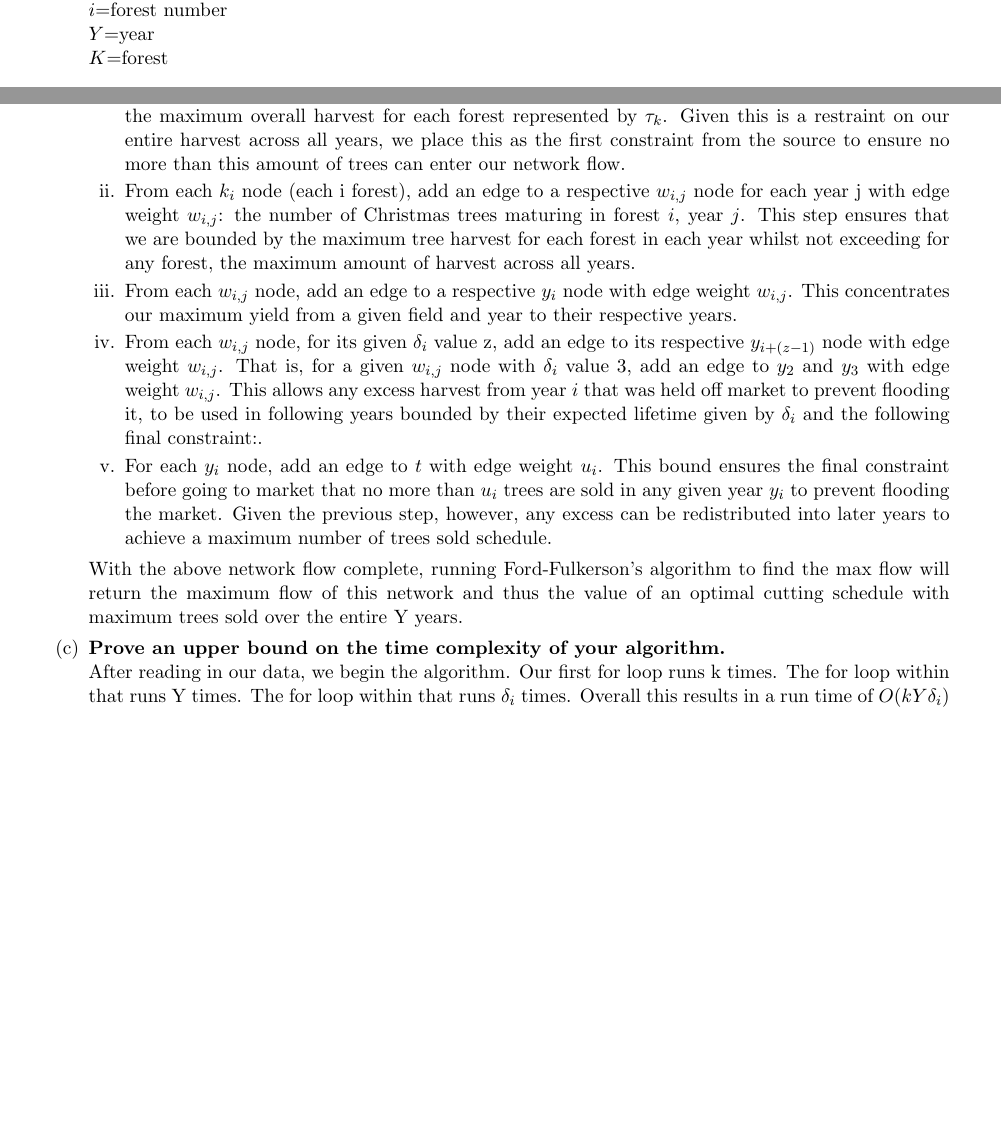
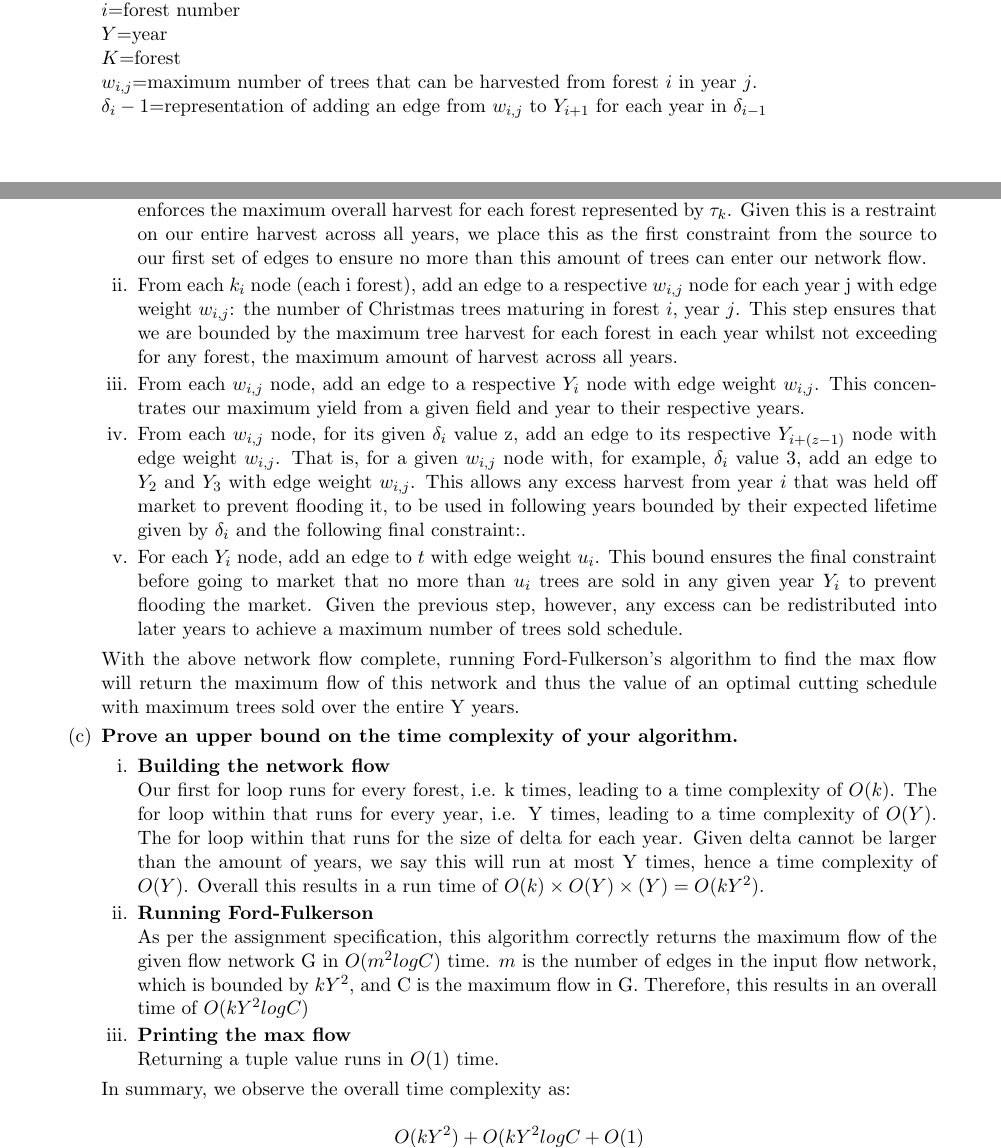
Before and after one commit to mattwatsonAU/COMP2007-Assignment4_Network-Flows, a LaTeX problem sheet (Assignment4.tex): two parts of pages 3 and 4 of 4, joined at a grey line, cut so that both start at the same text, the shorter picture padded with empty space. Compiled offline with pdfLaTeX.

Commit message:
final submission

```diff
--- a/Assignment4.tex
+++ b/Assignment4.tex
@@ -6,7 +6,7 @@
 \usepackage{amssymb}
 \usepackage{enumitem}
 \usepackage{tikz}
-\geometry{a4paper, portrait, margin=0.4in}
+\geometry{a4paper, portrait, margin=0.5in}
 
 \title{COMP2007 - Assignment 4}
 \author{Matthew Watson\\ SID: 440267858}
@@ -90,6 +93,10 @@ trees sold as a network flow problem.}\\
 		$i$=forest number\\
 		$Y$=year\\
 		$K$=forest\\
+		$w_{i,j}$=maximum number of trees that can be harvested from forest $i$ in year $j$.\\
+		$\delta_i-1$=representation of adding an edge from $w_{i,j}$ to $Y_{i+1}$ for each year in $\delta_{i-1}$\\
+		\\
+		\\
 		\\
 		\begin{tikzpicture}
 				\node[circle,draw, minimum size=1cm] (s) at  (0,0) {s};
@@ -140,17 +148,27 @@ trees sold as a network flow problem.}\\
 
 	Given the above, we can construct this as a network flow problem in the following order from source $s$ to sink $t$.
 	\begin{enumerate}
-	\item From our source, for every forest i, add an edge to a respective $k_1$,...,$k_i$ with weight $\tau_i$. This enforces the maximum overall harvest for each forest represented by $\tau_k$. Given this is a restraint on our entire harvest across all years, we place this as the first constraint from the source to ensure no more than this amount of trees can enter our network flow.
+	\item From our source, for every forest i, add an edge to a respective $k_1$,...,$k_i$ with weight $\tau_i$. This enforces the maximum overall harvest for each forest represented by $\tau_k$. Given this is a restraint on our entire harvest across all years, we place this as the first constraint from the source to our first set of edges to ensure no more than this amount of trees can enter our network flow.
 	\item From each $k_i$ node (each i forest), add an edge to a respective $w_{i,j}$ node for each year j with edge weight $w_{i,j}$: the number of Christmas trees maturing in forest $i$, year $j$. This step ensures that we are bounded by the maximum tree harvest for each forest in each year whilst not exceeding for any forest, the maximum amount of harvest across all years.
-	\item From each $w_{i,j}$ node, add an edge to a respective $y_i$ node with edge weight $w_{i,j}$. This concentrates our maximum yield from a given field and year to their respective years.
-	\item From each $w_{i,j}$ node, for its given $\delta_i$ value z, add an edge to its respective $y_{i+(z-1)}$ node with edge weight $w_{i,j}$. That is, for a given $w_{i,j}$ node with $\delta_i$ value 3, add an edge to $y_2$ and $y_3$ with edge weight $w_{i,j}$. This allows any excess harvest from year $i$ that was held off market to prevent flooding it, to be used in following years bounded by their expected lifetime given by $\delta_i$ and the following final constraint:.
-	\item For each $y_i$ node, add an edge to $t$ with edge weight $u_i$. This bound ensures the final constraint before going to market that no more than $u_i$ trees are sold in any given year $y_i$ to prevent flooding the market. Given the previous step, however, any excess can be redistributed into later years to achieve a maximum number of trees sold schedule.
+	\item From each $w_{i,j}$ node, add an edge to a respective $Y_i$ node with edge weight $w_{i,j}$. This concentrates our maximum yield from a given field and year to their respective years.
+	\item From each $w_{i,j}$ node, for its given $\delta_i$ value z, add an edge to its respective $Y_{i+(z-1)}$ node with edge weight $w_{i,j}$. That is, for a given $w_{i,j}$ node with, for example, $\delta_i$ value 3, add an edge to $Y_2$ and $Y_3$ with edge weight $w_{i,j}$. This allows any excess harvest from year $i$ that was held off market to prevent flooding it, to be used in following years bounded by their expected lifetime given by $\delta_i$ and the following final constraint:.
+	\item For each $Y_i$ node, add an edge to $t$ with edge weight $u_i$. This bound ensures the final constraint before going to market that no more than $u_i$ trees are sold in any given year $Y_i$ to prevent flooding the market. Given the previous step, however, any excess can be redistributed into later years to achieve a maximum number of trees sold schedule.
 	\end{enumerate}
 	With the above network flow complete, running Ford-Fulkerson's algorithm to find the max flow will return the maximum flow of this network and thus the value of an optimal cutting schedule with maximum trees sold over the entire Y years.
 
-		\item \textbf{Prove an upper bound on the time complexity of your algorithm.}\\
-		After reading in our data, we begin the algorithm. Our first for loop runs k times. The for loop within that runs Y times. The for loop within that runs $\delta_i$ times. Overall this results in a run time of $O(kY\delta_i)$
+		\item \textbf{Prove an upper bound on the time complexity of your algorithm.}
+		\begin{enumerate}
+		\item \textbf{Building the network flow}\\
+		Our first for loop runs for every forest, i.e. k times, leading to a time complexity of $O(k)$. The for loop within that runs for every year, i.e. Y times, leading to a time complexity of $O(Y)$. The for loop within that runs for the size of delta for each year. Given delta cannot be larger than the amount of years, we say this will run at most Y times, hence a time complexity of $O(Y)$. Overall this results in a run time of $O(k)\times O(Y)\times (Y) = O(kY^2)$.
+		\item \textbf{Running Ford-Fulkerson}\\
+		As per the assignment specification, this algorithm correctly returns the maximum flow of the given flow network G in $O(m^2 log C)$ time. $m$ is the number of edges in the input flow network, which is bounded by $kY^2$, and C is the maximum flow in G. Therefore, this results in an overall time of $O(kY^2 log C)$
+		\item \textbf{Printing the max flow}\\
+		Returning a tuple value runs in $O(1)$ time.
+		\end{enumerate}
+		In summary, we observe the overall time complexity as:\\
+		\[ O(kY^2) + O(kY^2 log C + O(1)\]
+		\[ = O(kY^2 log C) \]
 		\end{enumerate}
 
 \end{enumerate}
-\end{document}  \documentclass[fontsize=12pt, paper=a4]{scrlttr2}
+\end{document}
```
Also changed, not shown: Assignment4.pdf, Assignment4.tex (28 more changed lines), 3 other files.
